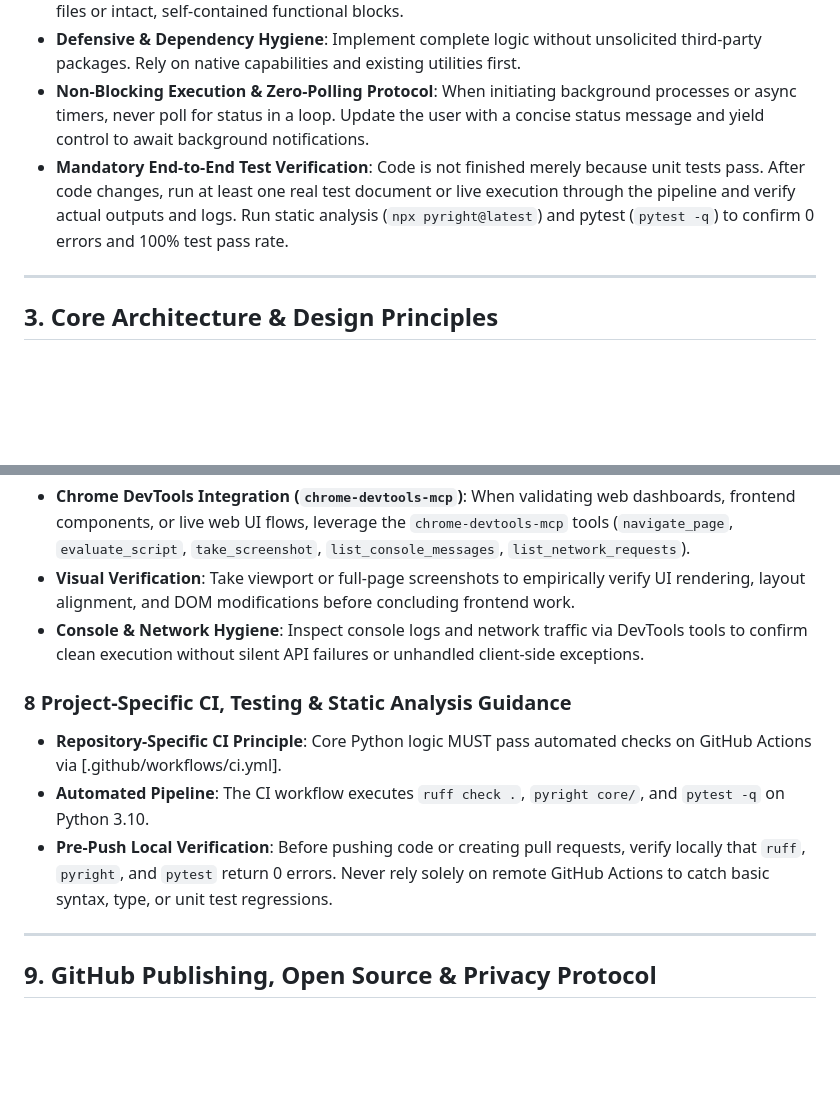
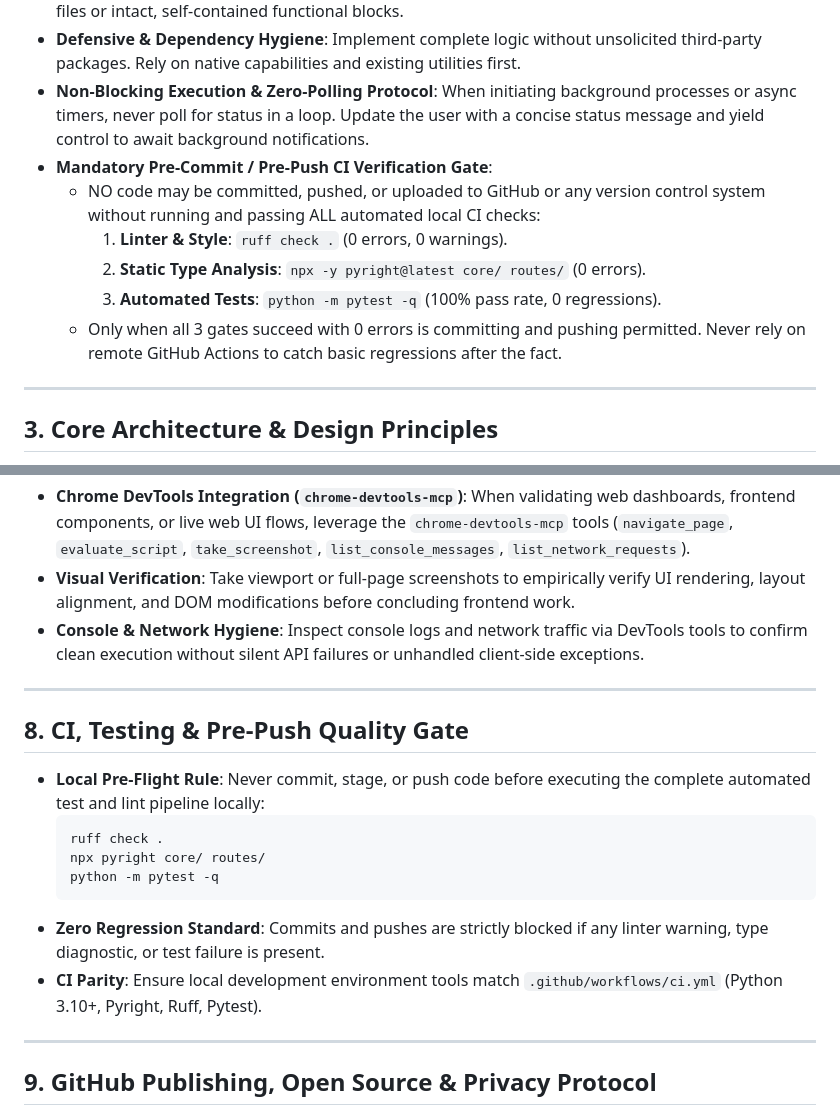
Before and after one commit to DanAzanza/OrdinFlow, a Markdown page: .agents/AGENTS.md, 2 parts joined by grey strips. Rendered like a GitHub page; blank space fills up the shorter version.

Commit message:
Enforce mandatory local CI verification gate in AGENTS.md
Require 100% clean passes of ruff, pyright, and pytest prior to staging, committing, or pushing code.

````diff
--- a/.agents/AGENTS.md
+++ b/.agents/AGENTS.md
@@ -16,7 +16,12 @@
 * **Zero Placeholders**: Never use placeholders, summaries, or truncation comments (e.g., `// ... existing code ...`, `/* remaining code unchanged */`). Always output fully complete, runnable code files or intact, self-contained functional blocks.
 * **Defensive & Dependency Hygiene**: Implement complete logic without unsolicited third-party packages. Rely on native capabilities and existing utilities first.
 * **Non-Blocking Execution & Zero-Polling Protocol**: When initiating background processes or async timers, never poll for status in a loop. Update the user with a concise status message and yield control to await background notifications.
-* **Mandatory End-to-End Test Verification**: Code is not finished merely because unit tests pass. After code changes, run at least one real test document or live execution through the pipeline and verify actual outputs and logs. Run static analysis (`npx pyright@latest`) and pytest (`pytest -q`) to confirm 0 errors and 100% test pass rate.
+* **Mandatory Pre-Commit / Pre-Push CI Verification Gate**:
+  * NO code may be committed, pushed, or uploaded to GitHub or any version control system without running and passing ALL automated local CI checks:
+    1. **Linter & Style**: `ruff check .` (0 errors, 0 warnings).
+    2. **Static Type Analysis**: `npx -y pyright@latest core/ routes/` (0 errors).
+    3. **Automated Tests**: `python -m pytest -q` (100% pass rate, 0 regressions).
+  * Only when all 3 gates succeed with 0 errors is committing and pushing permitted. Never rely on remote GitHub Actions to catch basic regressions after the fact.
 
 ---
 
@@ -93,10 +98,17 @@ When asked to write or suggest Git commit messages, strictly adhere to the follo
 * **Visual Verification**: Take viewport or full-page screenshots to empirically verify UI rendering, layout alignment, and DOM modifications before concluding frontend work.
 * **Console & Network Hygiene**: Inspect console logs and network traffic via DevTools tools to confirm clean execution without silent API failures or unhandled client-side exceptions.
 
-### 8 Project-Specific CI, Testing & Static Analysis Guidance
-* **Repository-Specific CI Principle**: Core Python logic MUST pass automated checks on GitHub Actions via [.github/workflows/ci.yml].
-* **Automated Pipeline**: The CI workflow executes `ruff check .`, `pyright core/`, and `pytest -q` on Python 3.10.
-* **Pre-Push Local Verification**: Before pushing code or creating pull requests, verify locally that `ruff`, `pyright`, and `pytest` return 0 errors. Never rely solely on remote GitHub Actions to catch basic syntax, type, or unit test regressions.
+---
+
+## 8. CI, Testing & Pre-Push Quality Gate
+* **Local Pre-Flight Rule**: Never commit, stage, or push code before executing the complete automated test and lint pipeline locally:
+  ```bash
+  ruff check .
+  npx pyright core/ routes/
+  python -m pytest -q
+  ```
+* **Zero Regression Standard**: Commits and pushes are strictly blocked if any linter warning, type diagnostic, or test failure is present.
+* **CI Parity**: Ensure local development environment tools match `.github/workflows/ci.yml` (Python 3.10+, Pyright, Ruff, Pytest).
 
 ---
 
````
